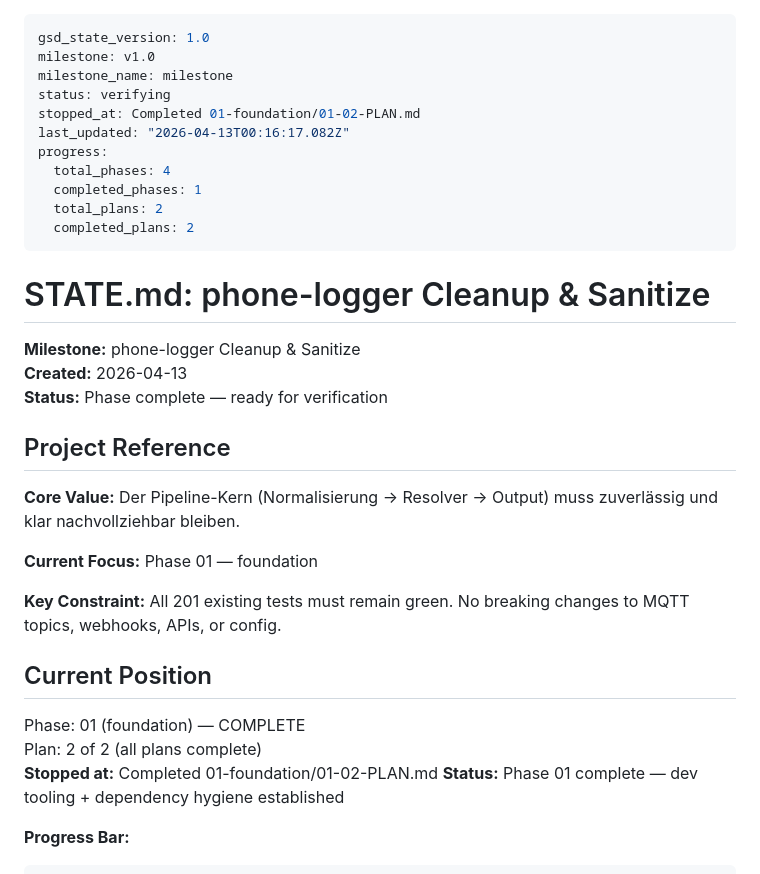
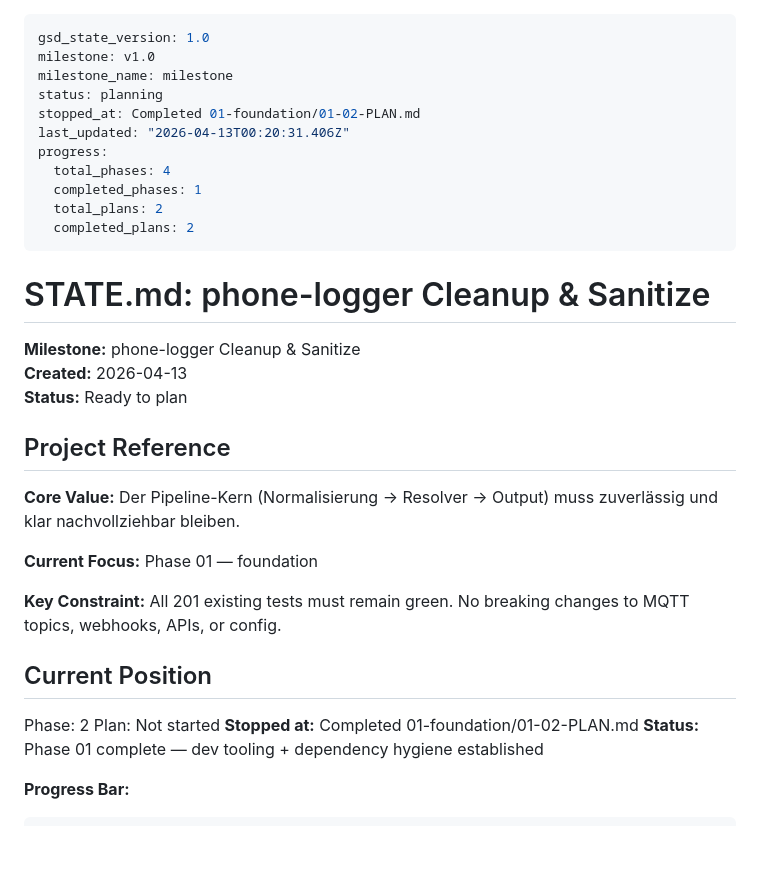
Before and after one commit to akentner/phone-logger, a Markdown page: .planning/STATE.md, the part around the change. Rendered like a GitHub page; blank space fills up the shorter version.

Commit message:
docs(phase-01): complete phase execution

```diff
--- a/.planning/STATE.md
+++ b/.planning/STATE.md
@@ -2,9 +2,9 @@
 gsd_state_version: 1.0
 milestone: v1.0
 milestone_name: milestone
-status: verifying
+status: planning
 stopped_at: Completed 01-foundation/01-02-PLAN.md
-last_updated: "2026-04-13T00:16:17.082Z"
+last_updated: "2026-04-13T00:20:31.406Z"
 progress:
   total_phases: 4
   completed_phases: 1
@@ -16,7 +16,7 @@ progress:
 
 **Milestone:** phone-logger Cleanup & Sanitize
 **Created:** 2026-04-13
-**Status:** Phase complete — ready for verification
+**Status:** Ready to plan
 
 ## Project Reference
 
@@ -28,8 +28,8 @@ progress:
 
 ## Current Position
 
-Phase: 01 (foundation) — COMPLETE
-Plan: 2 of 2 (all plans complete)
+Phase: 2
+Plan: Not started
 **Stopped at:** Completed 01-foundation/01-02-PLAN.md
 **Status:** Phase 01 complete — dev tooling + dependency hygiene established
 
```
Also changed, not shown: 1 other file.
